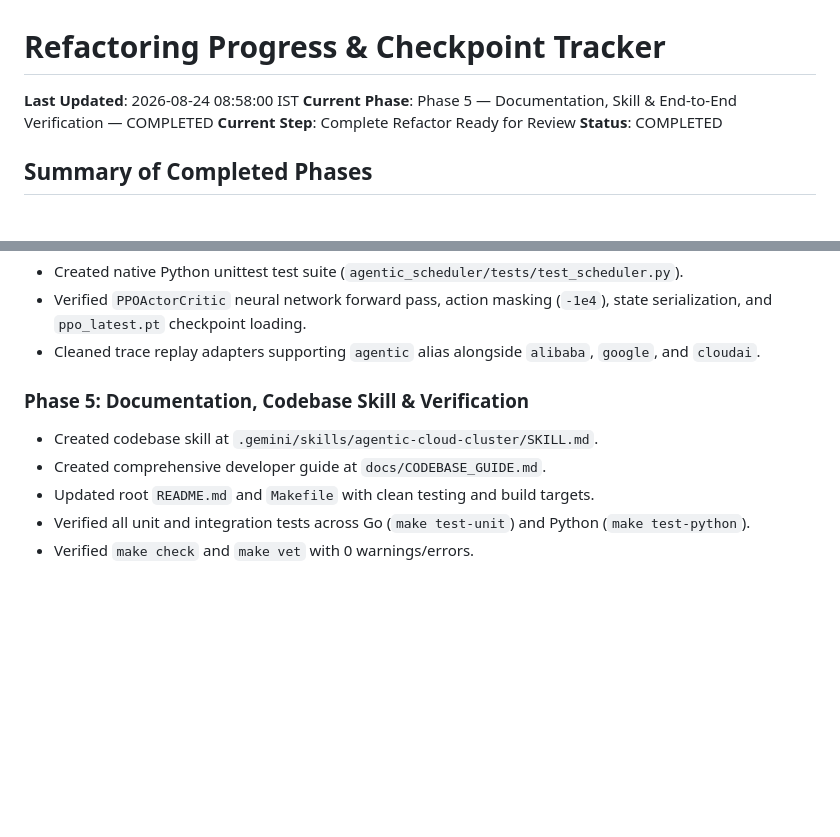
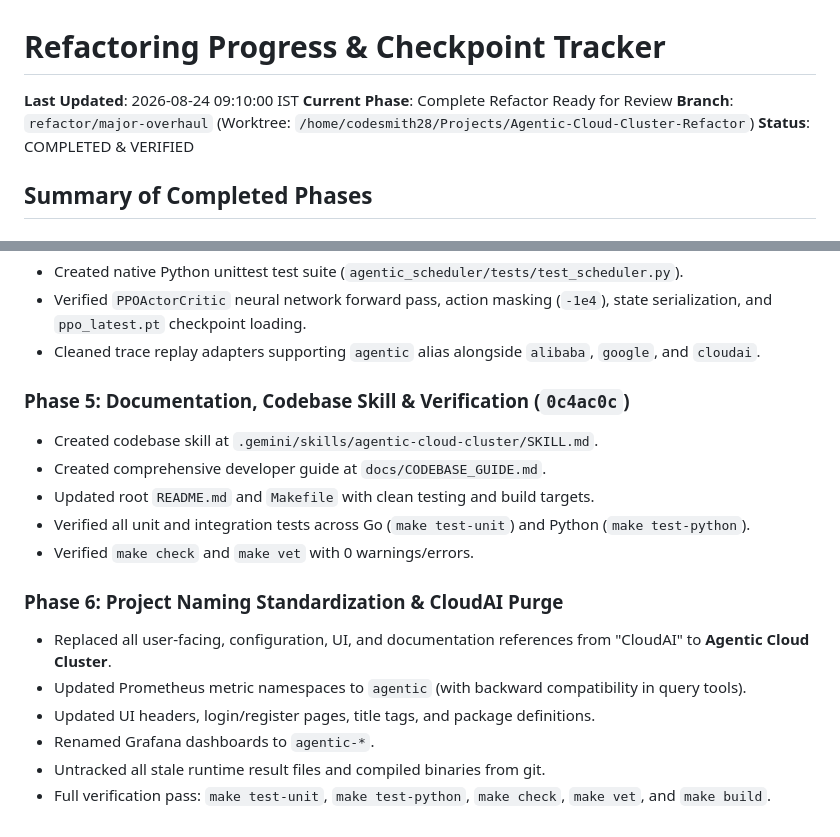
Before and after one commit to Codesmith28/Agentic-Cloud-Cluster, a Markdown page: REFACTORING_PROGRESS.md, 2 parts joined by grey strips. GitHub-like rendering; blank space fills up the shorter version.

Commit message:
docs: update progress tracker with Phase 6 completion

```diff
--- a/REFACTORING_PROGRESS.md
+++ b/REFACTORING_PROGRESS.md
@@ -1,9 +1,9 @@
 # Refactoring Progress & Checkpoint Tracker
 
-**Last Updated**: 2026-08-24 08:58:00 IST
-**Current Phase**: Phase 5 — Documentation, Skill & End-to-End Verification — COMPLETED
-**Current Step**: Complete Refactor Ready for Review
-**Status**: COMPLETED
+**Last Updated**: 2026-08-24 09:10:00 IST
+**Current Phase**: Complete Refactor Ready for Review
+**Branch**: `refactor/major-overhaul` (Worktree: `/home/codesmith28/Projects/Agentic-Cloud-Cluster-Refactor`)
+**Status**: COMPLETED & VERIFIED
 
 ## Summary of Completed Phases
 
@@ -39,9 +39,17 @@
 - Verified `PPOActorCritic` neural network forward pass, action masking (`-1e4`), state serialization, and `ppo_latest.pt` checkpoint loading.
 - Cleaned trace replay adapters supporting `agentic` alias alongside `alibaba`, `google`, and `cloudai`.
 
-### Phase 5: Documentation, Codebase Skill & Verification
+### Phase 5: Documentation, Codebase Skill & Verification (`0c4ac0c`)
 - Created codebase skill at `.gemini/skills/agentic-cloud-cluster/SKILL.md`.
 - Created comprehensive developer guide at `docs/CODEBASE_GUIDE.md`.
 - Updated root `README.md` and `Makefile` with clean testing and build targets.
 - Verified all unit and integration tests across Go (`make test-unit`) and Python (`make test-python`).
 - Verified `make check` and `make vet` with 0 warnings/errors.
+
+### Phase 6: Project Naming Standardization & CloudAI Purge
+- Replaced all user-facing, configuration, UI, and documentation references from "CloudAI" to **Agentic Cloud Cluster**.
+- Updated Prometheus metric namespaces to `agentic` (with backward compatibility in query tools).
+- Updated UI headers, login/register pages, title tags, and package definitions.
+- Renamed Grafana dashboards to `agentic-*`.
+- Untracked all stale runtime result files and compiled binaries from git.
+- Full verification pass: `make test-unit`, `make test-python`, `make check`, `make vet`, and `make build`.
```
